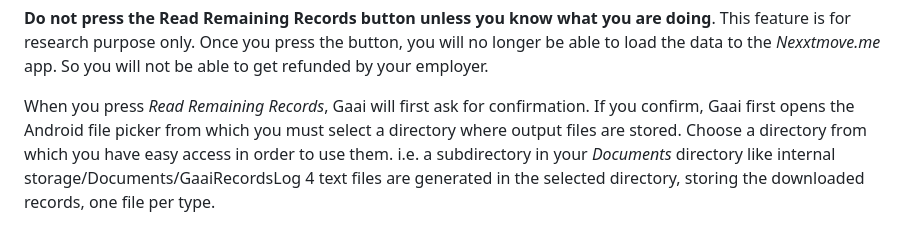
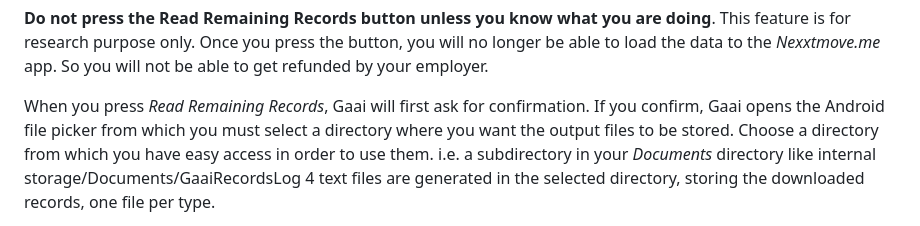
Before and after one commit to FrankHJCuypers/gaai, a Markdown page: README.md, the part around the change. Drawn GitHub-style.

Commit message:
docs: minor update

```diff
--- a/README.md
+++ b/README.md
@@ -654,8 +654,8 @@ So you will not be able to get refunded by your employer.
 
 
 When you press *Read Remaining Records*, Gaai will first ask for confirmation.
-If you confirm, Gaai first opens the Android file picker from which you must select a directory where
-output files are stored.
+If you confirm, Gaai opens the Android file picker from which you must select a directory where
+you want the output files to be stored.
 Choose a directory from which you have easy access in order to use them.
 i.e. a subdirectory in your *Documents* directory like internal storage/Documents/GaaiRecordsLog
 4 text files are generated in the selected directory, storing the downloaded records, one file per type.
```
